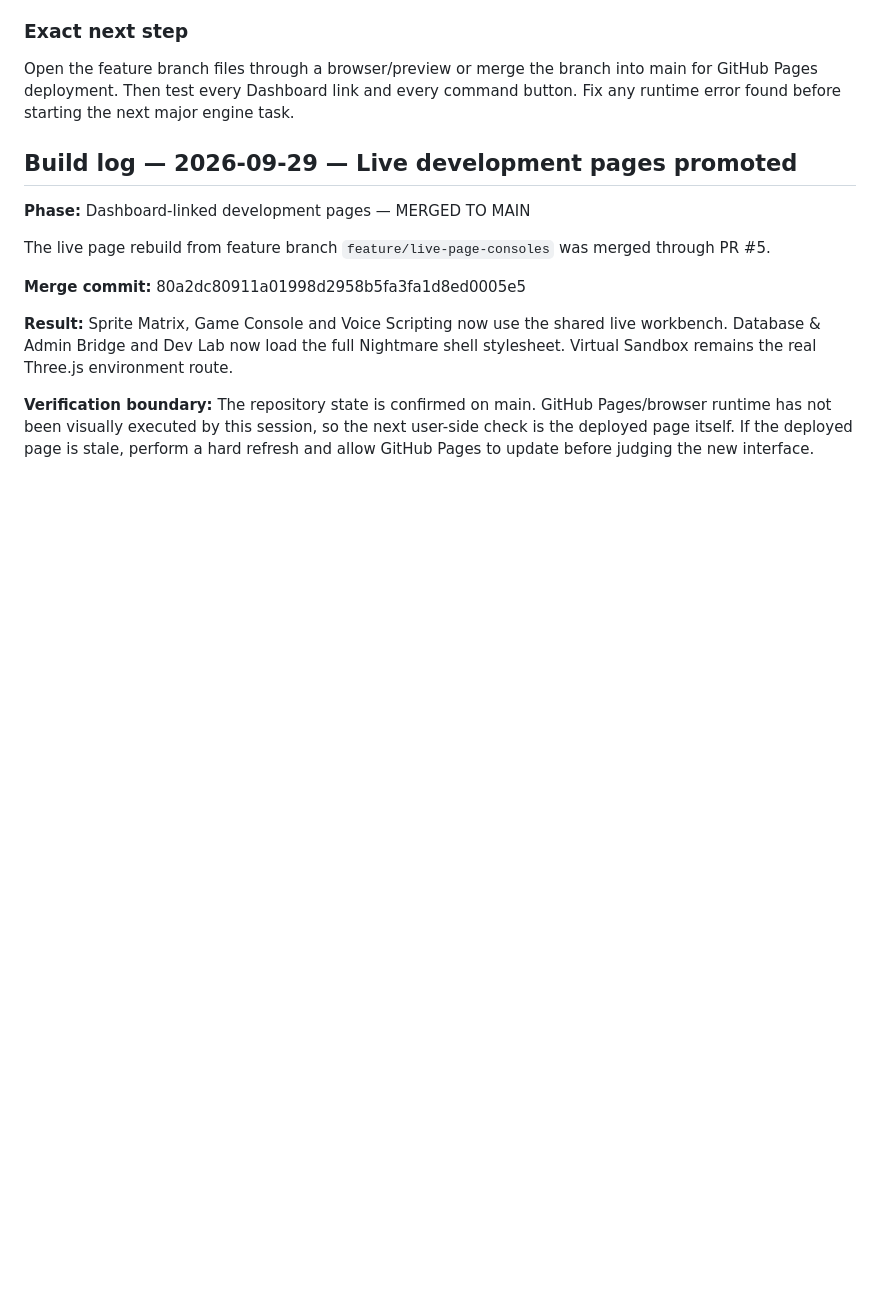
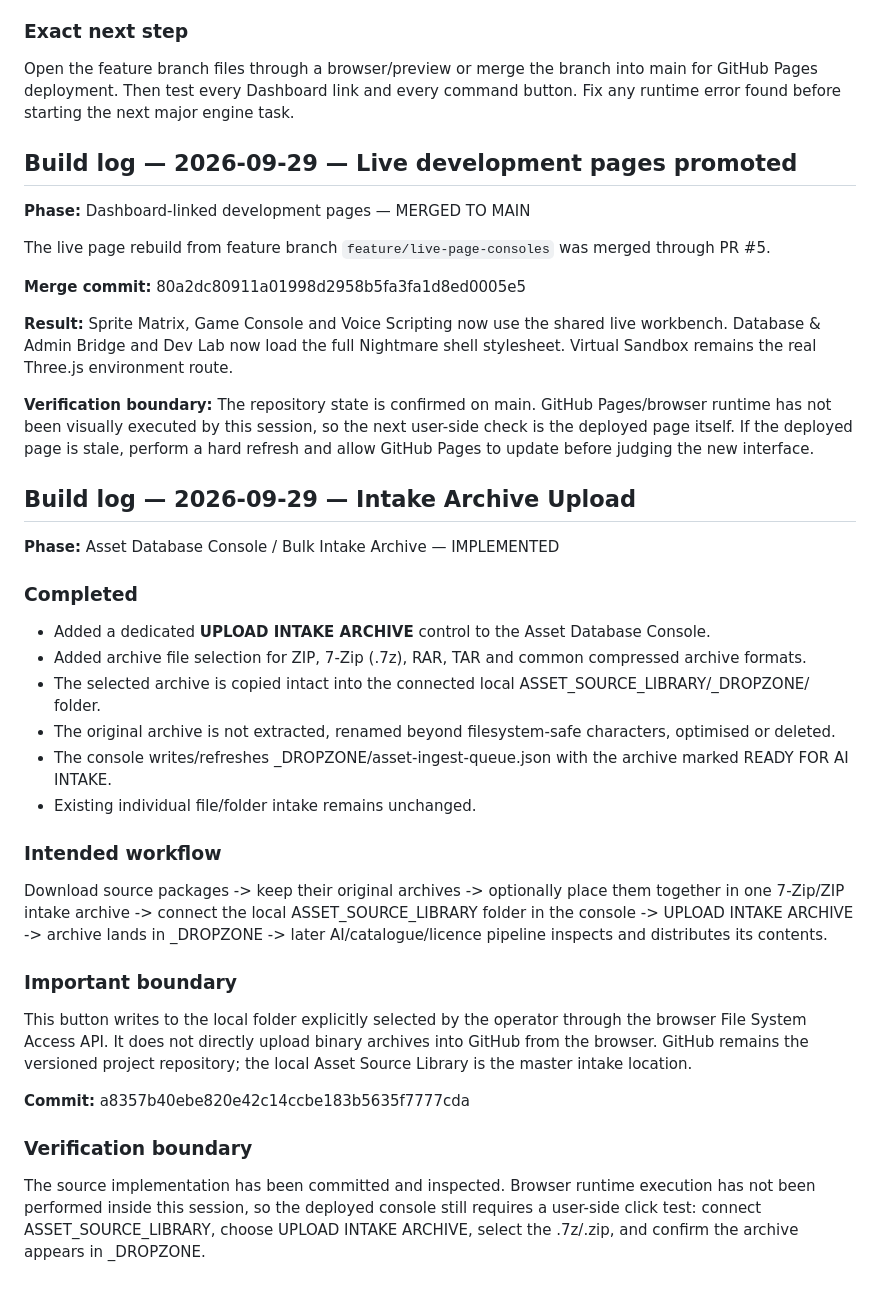
Before and after one commit to doretradinguk-cyber/project-nightmare-game-engine, a Markdown page: docs/HANDOVER.md, the part around the change. Drawn GitHub-style; blank space fills up the shorter version.

Commit message:
Record intake archive upload handover

```diff
--- a/docs/HANDOVER.md
+++ b/docs/HANDOVER.md
@@ -224,3 +224,27 @@ The live page rebuild from feature branch `feature/live-page-consoles` was merge
 **Result:** Sprite Matrix, Game Console and Voice Scripting now use the shared live workbench. Database & Admin Bridge and Dev Lab now load the full Nightmare shell stylesheet. Virtual Sandbox remains the real Three.js environment route.
 
 **Verification boundary:** The repository state is confirmed on main. GitHub Pages/browser runtime has not been visually executed by this session, so the next user-side check is the deployed page itself. If the deployed page is stale, perform a hard refresh and allow GitHub Pages to update before judging the new interface.
+
+
+## Build log — 2026-09-29 — Intake Archive Upload
+
+**Phase:** Asset Database Console / Bulk Intake Archive — IMPLEMENTED
+
+### Completed
+- Added a dedicated **UPLOAD INTAKE ARCHIVE** control to the Asset Database Console.
+- Added archive file selection for ZIP, 7-Zip (.7z), RAR, TAR and common compressed archive formats.
+- The selected archive is copied intact into the connected local ASSET_SOURCE_LIBRARY/_DROPZONE/ folder.
+- The original archive is not extracted, renamed beyond filesystem-safe characters, optimised or deleted.
+- The console writes/refreshes _DROPZONE/asset-ingest-queue.json with the archive marked READY FOR AI INTAKE.
+- Existing individual file/folder intake remains unchanged.
+
+### Intended workflow
+Download source packages -> keep their original archives -> optionally place them together in one 7-Zip/ZIP intake archive -> connect the local ASSET_SOURCE_LIBRARY folder in the console -> UPLOAD INTAKE ARCHIVE -> archive lands in _DROPZONE -> later AI/catalogue/licence pipeline inspects and distributes its contents.
+
+### Important boundary
+This button writes to the local folder explicitly selected by the operator through the browser File System Access API. It does not directly upload binary archives into GitHub from the browser. GitHub remains the versioned project repository; the local Asset Source Library is the master intake location.
+
+**Commit:** a8357b40ebe820e42c14ccbe183b5635f7777cda
+
+### Verification boundary
+The source implementation has been committed and inspected. Browser runtime execution has not been performed inside this session, so the deployed console still requires a user-side click test: connect ASSET_SOURCE_LIBRARY, choose UPLOAD INTAKE ARCHIVE, select the .7z/.zip, and confirm the archive appears in _DROPZONE.
```
